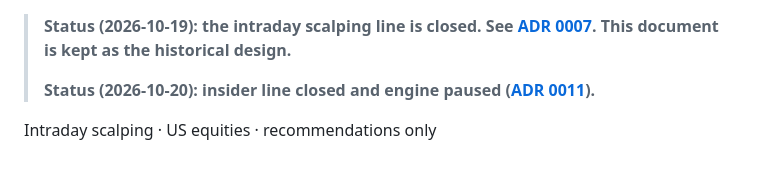
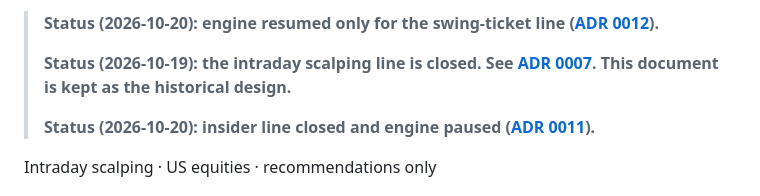
Before and after one commit to danielsuisa/stockbot, a Markdown page: docs/engine/ARCHITECTURE.md, the part around the change. GitHub-like rendering; blank space fills up the shorter version.

Commit message:
docs: ADR 0012 resume engine for swing tickets + rules
Co-Authored-By: Claude Opus 5.5 <noreply@anthropic.com>

```diff
--- a/docs/engine/ARCHITECTURE.md
+++ b/docs/engine/ARCHITECTURE.md
@@ -1,3 +1,5 @@
+> **Status (2026-10-20): engine resumed only for the swing-ticket line ([ADR 0012](adr/0012-engine-resumed-swing-tickets.md)).**
+>
 > **Status (2026-10-19): the intraday scalping line is closed. See [ADR 0007](adr/0007-intraday-line-closed.md). This document is kept as the historical design.**
 >
 > **Status (2026-10-20): insider line closed and engine paused ([ADR 0011](adr/0011-insider-line-closed-engine-paused.md)).**
```
Also changed, not shown: scalp_engine/CLAUDE.md (+2 -2 lines), 1 other file.
